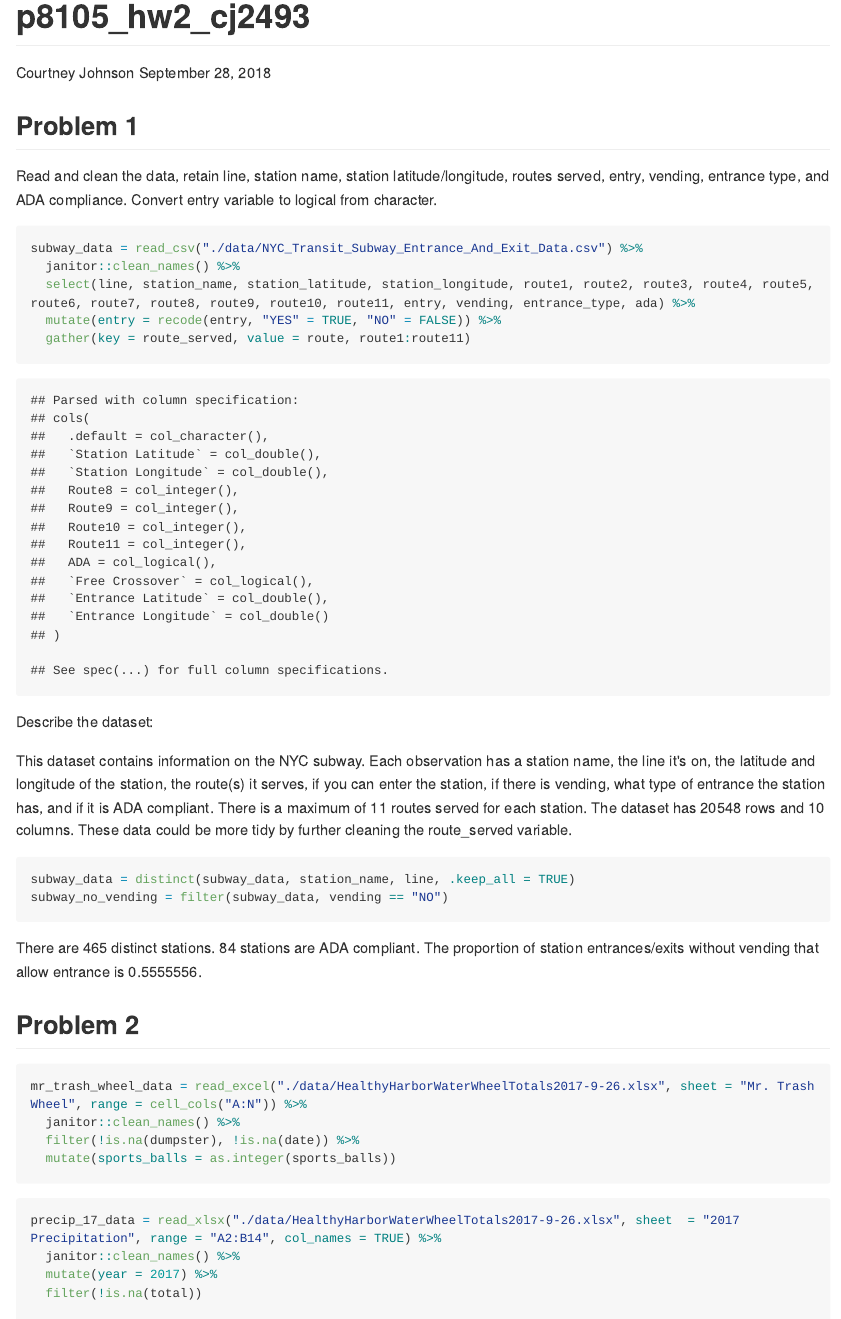
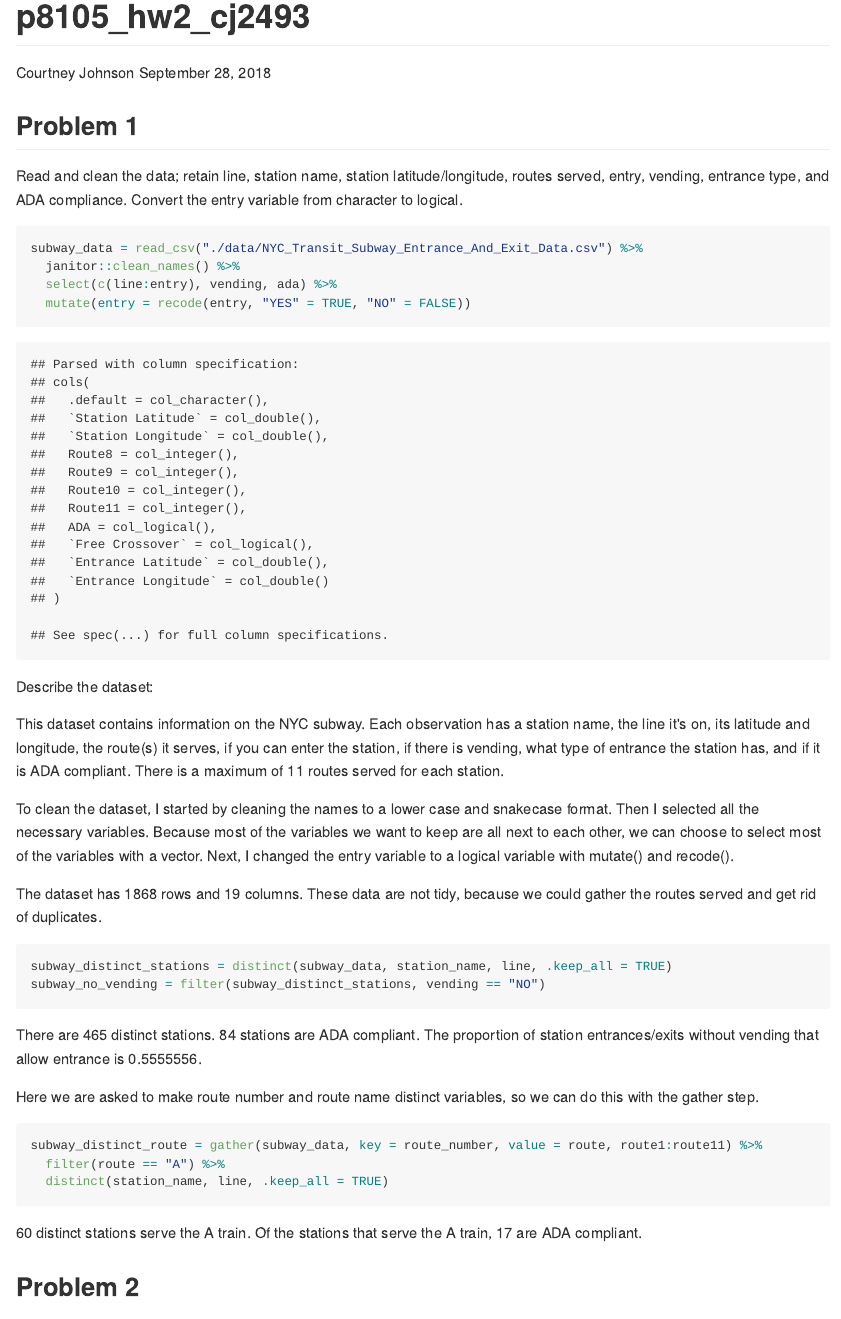
Before and after one commit to cj2493/p8105_hw2_cj2493, an R Markdown document (p8105_hw2_cj2493.Rmd): the page in a window 1100 px wide, from its top. The pictures show the output file p8105_hw2_cj2493.md that the author committed with the source, drawn offline in the style of GitHub; long lines of code are wrapped.

Commit message:
correct parts of problem 1 and add explanatory comments to problem 1

````diff
--- a/p8105_hw2_cj2493.Rmd
+++ b/p8105_hw2_cj2493.Rmd
@@ -15,27 +15,43 @@ library(readxl)
 
 ## Problem 1
 
-Read and clean the data, retain line, station name, station latitude/longitude, routes served, entry, vending, entrance type, and ADA compliance. Convert entry variable to logical from character.
+Read and clean the data; retain line, station name, station latitude/longitude, routes served, entry, vending, entrance type, and ADA compliance. Convert the entry variable from character to logical.
 
 ```{r, clean}
 subway_data = read_csv("./data/NYC_Transit_Subway_Entrance_And_Exit_Data.csv") %>%
   janitor::clean_names() %>%
-  select(line, station_name, station_latitude, station_longitude, route1, route2, route3, route4, route5, route6, route7, route8, route9, route10, route11, entry, vending, entrance_type, ada) %>%
-  mutate(entry = recode(entry, "YES" = TRUE, "NO" = FALSE)) %>%
-  gather(key = route_served, value = route, route1:route11)
+  select(c(line:entry), vending, ada) %>%
+  mutate(entry = recode(entry, "YES" = TRUE, "NO" = FALSE))
 ```
 
 Describe the dataset:
 
-This dataset contains information on the NYC subway. Each observation has a station name, the line it's on, the latitude and longitude of the station, the route(s) it serves, if you can enter the station, if there is vending, what type of entrance the station has, and if it is ADA compliant. There is a maximum of 11 routes served for each station. The dataset has `r nrow(subway_data)` rows and `r ncol(subway_data)` columns. These data could be more tidy by further cleaning the route_served variable.
+This dataset contains information on the NYC subway. Each observation has a station name, the line it's on, its latitude and longitude, the route(s) it serves, if you can enter the station, if there is vending, what type of entrance the station has, and if it is ADA compliant. There is a maximum of 11 routes served for each station.
+
+To clean the dataset, I started by cleaning the names to a lower case and snakecase format. Then I selected all the necessary variables. Because most of the variables we want to keep are all next to each other, we can choose to select most of the variables with a vector. Next, I changed the entry variable to a logical variable with mutate() and recode().
+
+The dataset has `r nrow(subway_data)` rows and `r ncol(subway_data)` columns. These data are not tidy, because we could gather the routes served and get rid of duplicates.
 
 
-```{r, manipulation}
-subway_data = distinct(subway_data, station_name, line, .keep_all = TRUE)
-subway_no_vending = filter(subway_data, vending == "NO")
+```{r, distinct_station}
+subway_distinct_stations = distinct(subway_data, station_name, line, .keep_all = TRUE)
+subway_no_vending = filter(subway_distinct_stations, vending == "NO")
 ```
 
-There are `r nrow(subway_data)` distinct stations. `r sum(as.numeric(subway_data$ada))` stations are ADA compliant. The proportion of station entrances/exits without vending that allow entrance is `r sum(as.numeric(subway_no_vending$entry))/nrow(subway_no_vending)`.
+There are `r nrow(subway_distinct_stations)` distinct stations. `r sum(subway_distinct_stations$ada)` stations are ADA compliant. The proportion of station entrances/exits without vending that allow entrance is `r sum(subway_no_vending$entry)/nrow(subway_no_vending)`.
+
+
+Here we are asked to make route number and route name distinct variables, so we can do this with the gather step.
+
+```{r, distinct_route}
+subway_distinct_route = gather(subway_data, key = route_number, value = route, route1:route11) %>%
+  filter(route == "A") %>%
+  distinct(station_name, line, .keep_all = TRUE)
+```
+
+
+`r nrow(subway_distinct_route)` distinct stations serve the A train.
+Of the stations that serve the A train, `r sum(subway_distinct_route$ada)` are ADA compliant.
 
 
 ## Problem 2
````
Also changed, not shown: p8105_hw2_cj2493.md, p8105_hw2_cj2493.Rmd (8 more changed lines), 1 other file.
